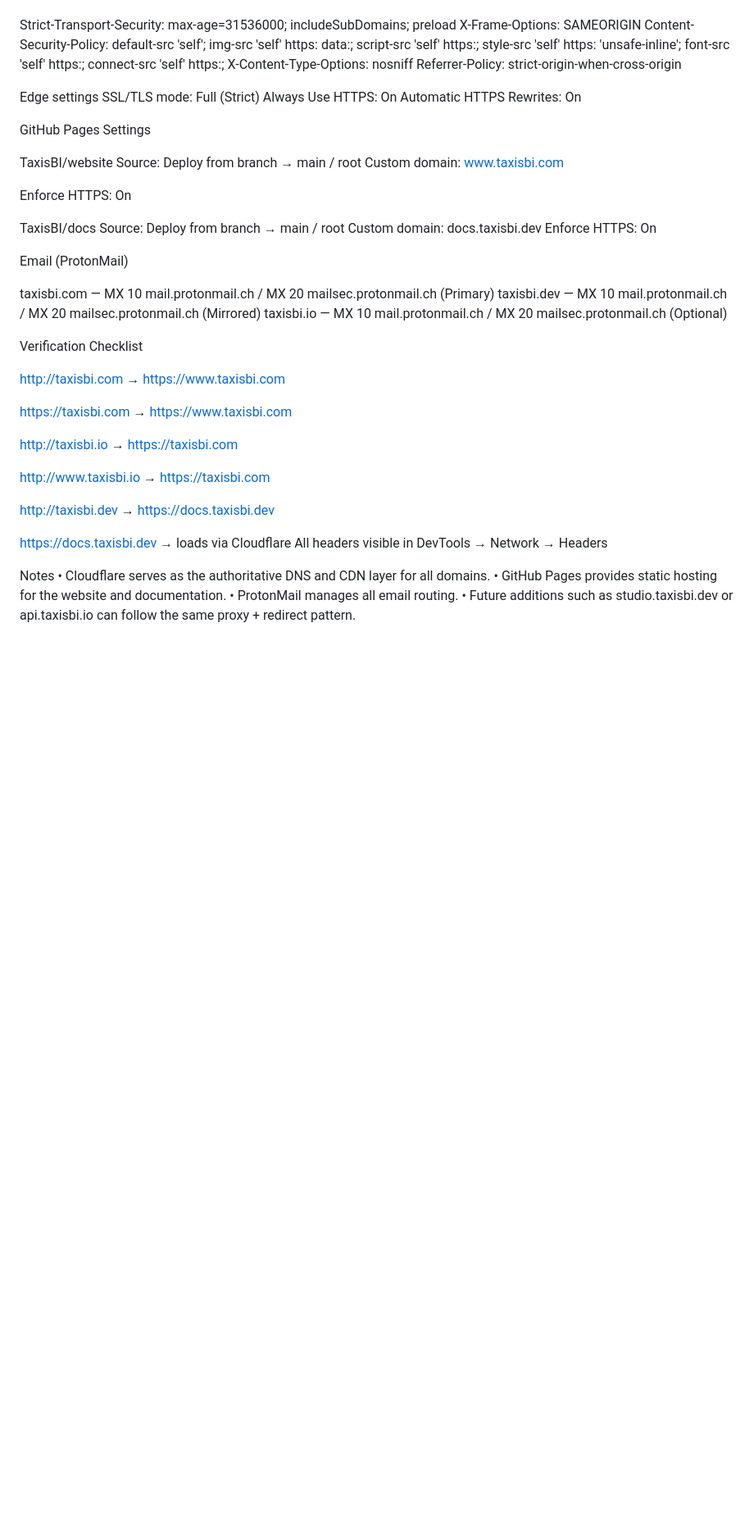
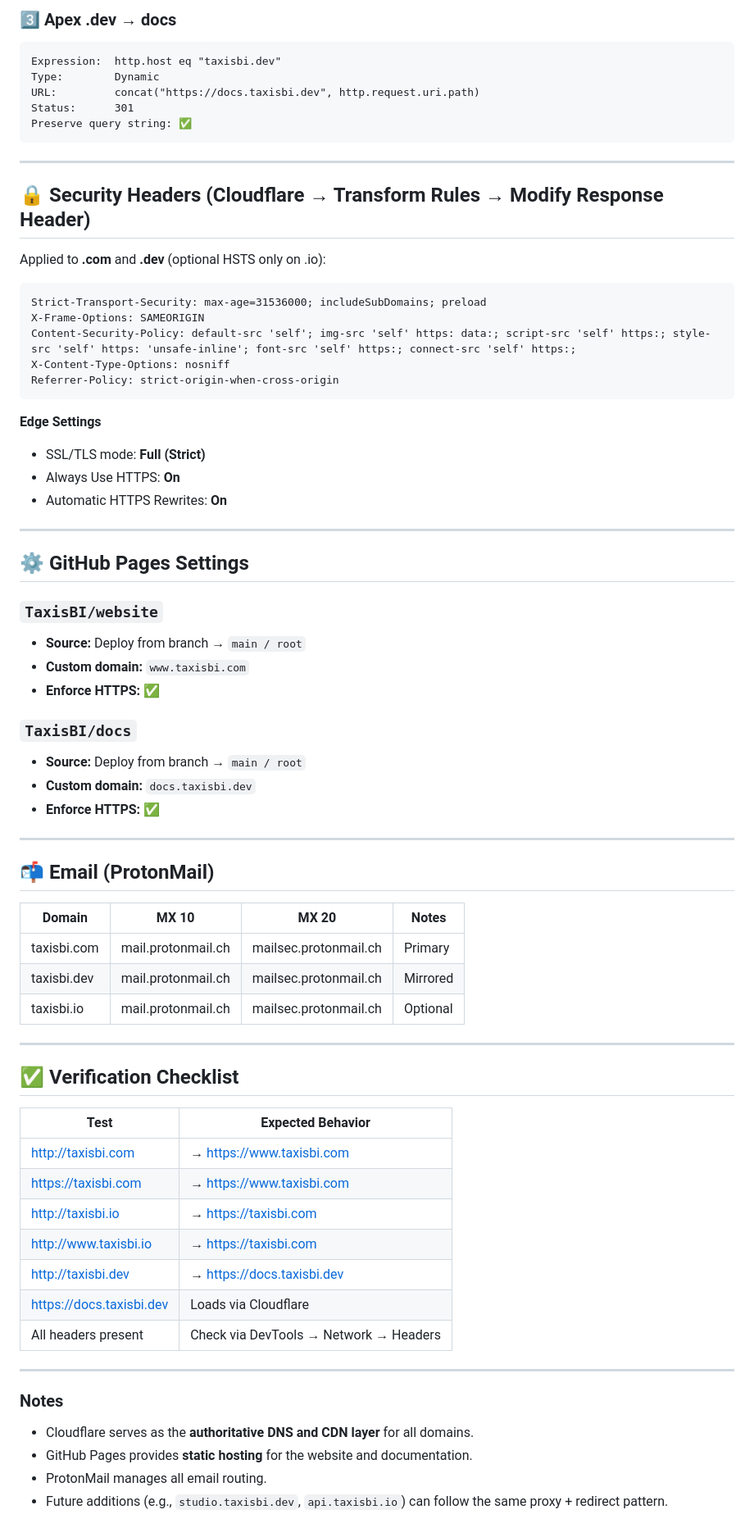
Before and after one commit to chrismaclean-taxisbi/website, a Markdown page: docs/TaxisBI_Domain_Architecture.md, the part around the change printed below. Shown: that part at 82% size. GitHub-like rendering; blank space fills up the shorter version.

````diff
--- a/docs/TaxisBI_Domain_Architecture.md
+++ b/docs/TaxisBI_Domain_Architecture.md
@@ -65,56 +74,73 @@ Applied to .com and .dev (optional HSTS only on .io)
+### 3️⃣ **Apex .dev → docs**
+```
+Expression:  http.host eq "taxisbi.dev"
+Type:        Dynamic
+URL:         concat("https://docs.taxisbi.dev", http.request.uri.path)
+Status:      301
+Preserve query string: ✅
+```
+
+---
+
+## 🔒 Security Headers (Cloudflare → Transform Rules → Modify Response Header)
+
+Applied to **.com** and **.dev** (optional HSTS only on .io):
+
+```
 Strict-Transport-Security: max-age=31536000; includeSubDomains; preload
 X-Frame-Options: SAMEORIGIN
 Content-Security-Policy: default-src 'self'; img-src 'self' https: data:; script-src 'self' https:; style-src 'self' https: 'unsafe-inline'; font-src 'self' https:; connect-src 'self' https:;
 X-Content-Type-Options: nosniff
 Referrer-Policy: strict-origin-when-cross-origin
+```
 
-Edge settings
-SSL/TLS mode: Full (Strict)
-Always Use HTTPS: On
-Automatic HTTPS Rewrites: On
+**Edge Settings**
+- SSL/TLS mode: **Full (Strict)**
+- Always Use HTTPS: **On**
+- Automatic HTTPS Rewrites: **On**
 
-GitHub Pages Settings
+---
 
-TaxisBI/website
-Source: Deploy from branch → main / root
-Custom domain: www.taxisbi.com
+## ⚙️ GitHub Pages Settings
 
-Enforce HTTPS: On
+### `TaxisBI/website`
+- **Source:** Deploy from branch → `main / root`
+- **Custom domain:** `www.taxisbi.com`
+- **Enforce HTTPS:** ✅
 
-TaxisBI/docs
-Source: Deploy from branch → main / root
-Custom domain: docs.taxisbi.dev
-Enforce HTTPS: On
+### `TaxisBI/docs`
+- **Source:** Deploy from branch → `main / root`
+- **Custom domain:** `docs.taxisbi.dev`
+- **Enforce HTTPS:** ✅
 
-Email (ProtonMail)
+---
 
-taxisbi.com — MX 10 mail.protonmail.ch / MX 20 mailsec.protonmail.ch (Primary)
-taxisbi.dev — MX 10 mail.protonmail.ch / MX 20 mailsec.protonmail.ch (Mirrored)
-taxisbi.io — MX 10 mail.protonmail.ch / MX 20 mailsec.protonmail.ch (Optional)
+## 📬 Email (ProtonMail)
 
-Verification Checklist
+| Domain | MX 10 | MX 20 | Notes |
+|---------|--------|--------|--------|
+| taxisbi.com | mail.protonmail.ch | mailsec.protonmail.ch | Primary |
+| taxisbi.dev | mail.protonmail.ch | mailsec.protonmail.ch | Mirrored |
+| taxisbi.io | mail.protonmail.ch | mailsec.protonmail.ch | Optional |
 
-http://taxisbi.com
- → https://www.taxisbi.com
+---
 
-https://taxisbi.com
- → https://www.taxisbi.com
+## ✅ Verification Checklist
 
-http://taxisbi.io
- → https://taxisbi.com
+| Test | Expected Behavior |
+|------|--------------------|
+| http://taxisbi.com | → https://www.taxisbi.com |
+| https://taxisbi.com | → https://www.taxisbi.com |
+| http://taxisbi.io | → https://taxisbi.com |
+| http://www.taxisbi.io | → https://taxisbi.com |
+| http://taxisbi.dev | → https://docs.taxisbi.dev |
+| https://docs.taxisbi.dev | Loads via Cloudflare |
+| All headers present | Check via DevTools → Network → Headers |
 
-http://www.taxisbi.io
- → https://taxisbi.com
+---
 
-http://taxisbi.dev
- → https://docs.taxisbi.dev
-
-https://docs.taxisbi.dev
- → loads via Cloudflare
-All headers visible in DevTools → Network → Headers
-
-Notes
-• Cloudflare serves as the authoritative DNS and CDN layer for all domains.
-• GitHub Pages provides static hosting for the website and documentation.
-• ProtonMail manages all email routing.
-• Future additions such as studio.taxisbi.dev or api.taxisbi.io can follow the same proxy + redirect pattern.
+### Notes
+- Cloudflare serves as the **authoritative DNS and CDN layer** for all domains.
+- GitHub Pages provides **static hosting** for the website and documentation.
+- ProtonMail manages all email routing.
+- Future additions (e.g., `studio.taxisbi.dev`, `api.taxisbi.io`) can follow the same proxy + redirect pattern.
````
Also changed, not shown: other parts of docs/TaxisBI_Domain_Architecture.md (+59 -50 lines).
